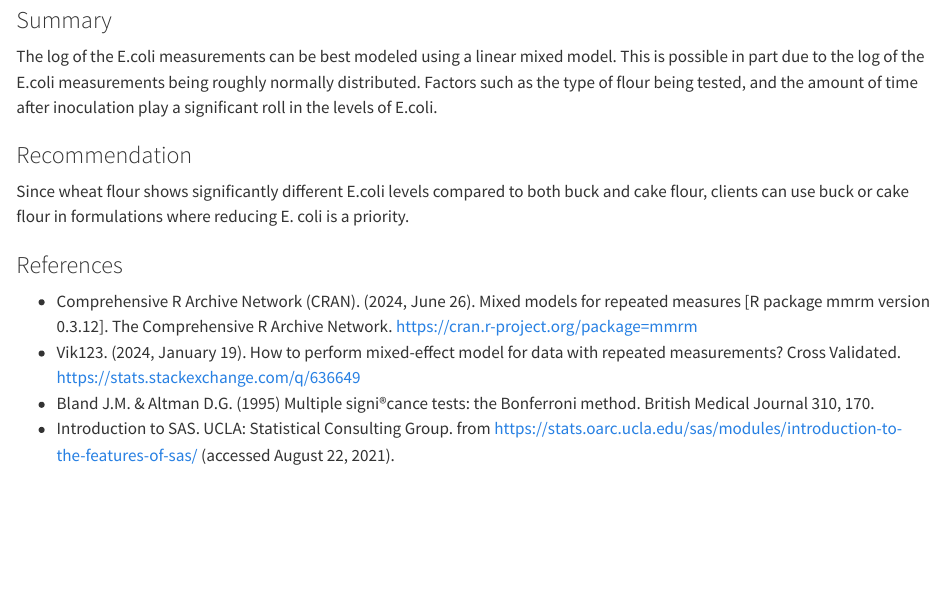
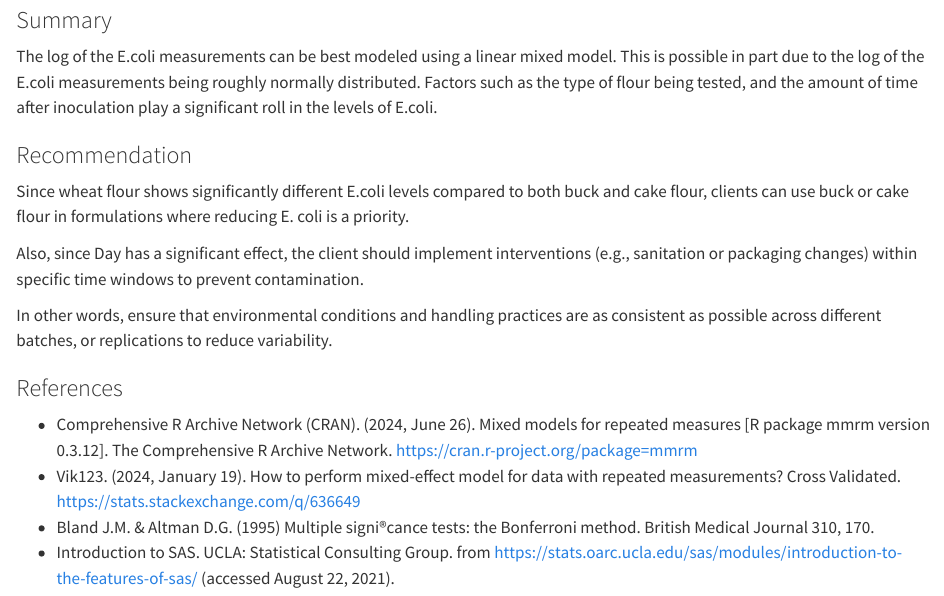
Before and after one commit to maksudatoma/Stat-825-Data-Analysis, a Quarto document (Analysis~updated.qmd): the page in a window 1100 px wide, from 7350 px down. Rendered offline with R 4.5, knitr and Pandoc in place of Quarto, with nearby package versions.

Commit message:
Update Analysis~updated.qmd

```diff
--- a/Analysis~updated.qmd
+++ b/Analysis~updated.qmd
@@ -217,6 +217,10 @@ The log of the E.coli measurements can be best modeled using a linear mixed mode
 
 Since wheat flour shows significantly different E.coli levels compared to both buck and cake flour, clients can use buck or cake flour in formulations where reducing E. coli is a priority.
 
+Also, since Day has a significant effect, the client should implement interventions (e.g., sanitation or packaging changes) within specific time windows to prevent contamination.
+
+In other words, ensure that environmental conditions and handling practices are as consistent as possible across different batches, or replications to reduce variability.
+
 
 ### References
 
```
